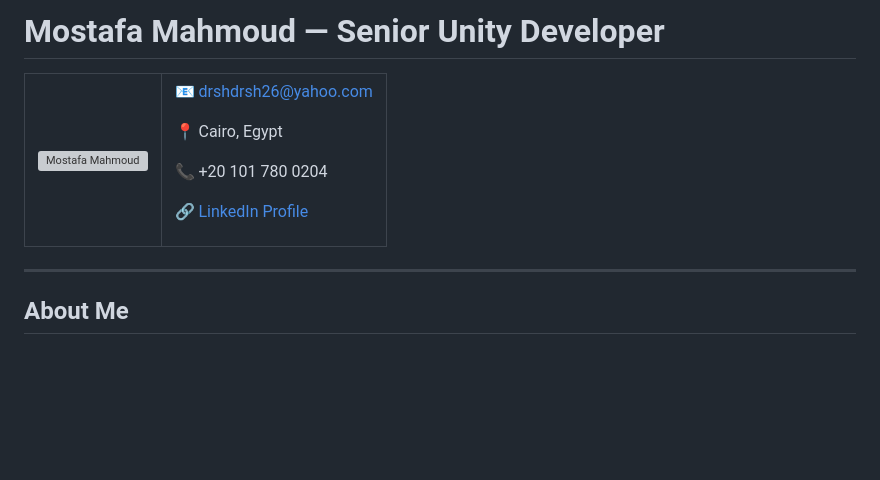
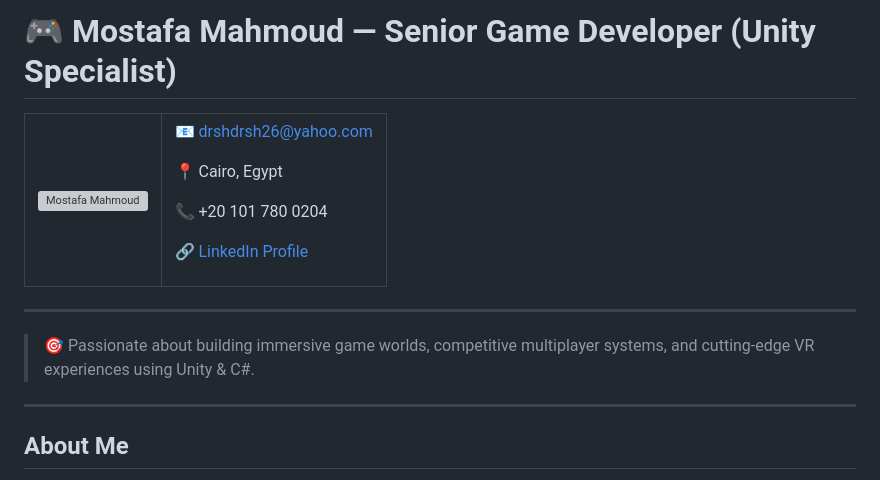
Before and after one commit to MostafaMahmoudAbdelrahman/mostafa-mahmoud-portfolio, a Markdown page: docs/index.md, the part around the change. Drawn GitHub-style; blank space fills up the shorter version; grey boxes are pictures that could not be loaded.

```diff
--- a/docs/index.md
+++ b/docs/index.md
@@ -1,4 +1,4 @@
-# Mostafa Mahmoud — Senior Unity Developer
+# 🎮 Mostafa Mahmoud — Senior Game Developer (Unity Specialist)
 
 <table>
   <tr>
@@ -18,6 +18,9 @@
     </td>
   </tr>
 </table>
+
+---
+> 🎯 Passionate about building immersive game worlds, competitive multiplayer systems, and cutting-edge VR experiences using Unity & C#.
 
 ---
 
```
